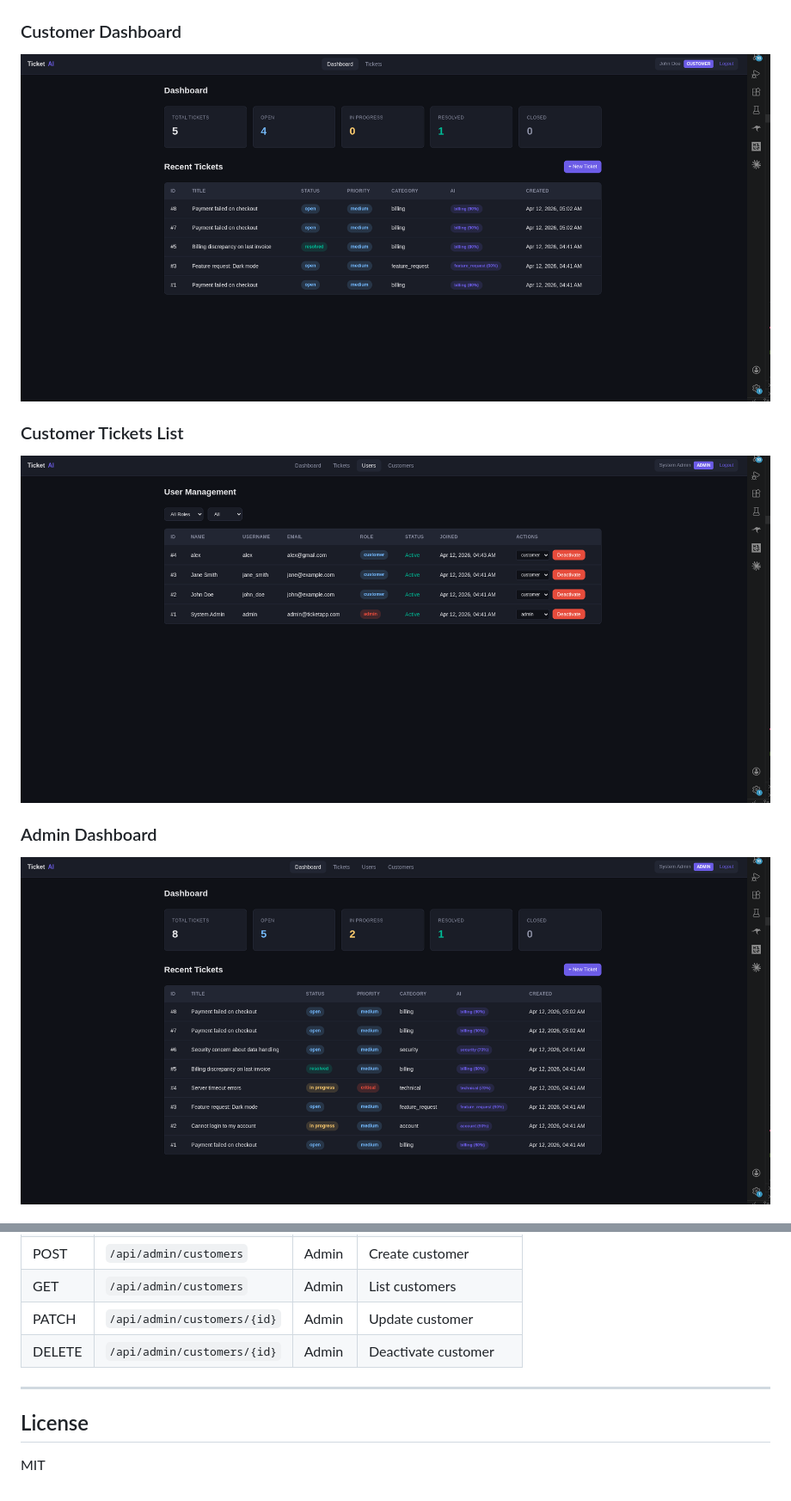
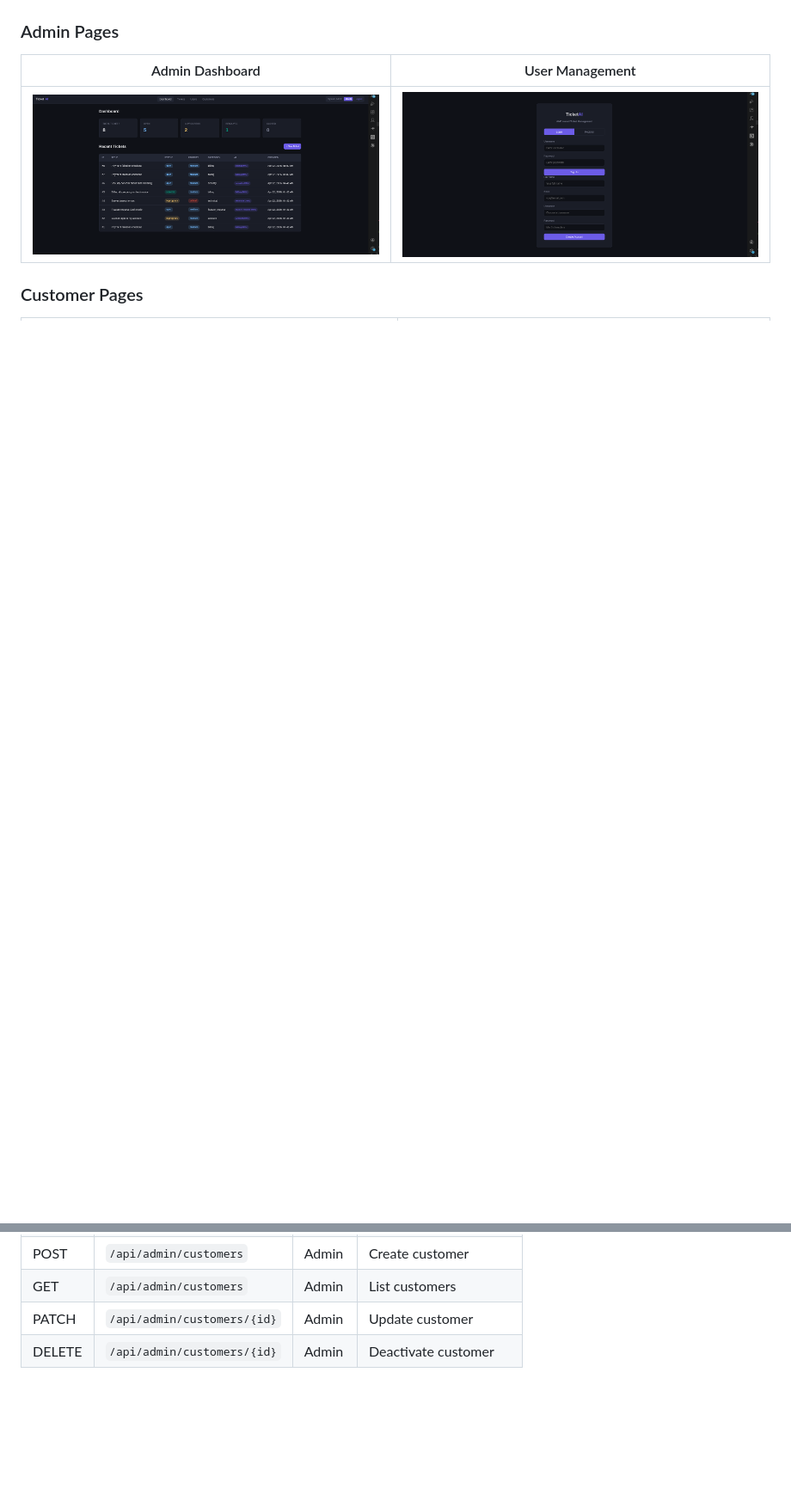
Before and after one commit to taniajasmin/AI-powered-ticket-management-web-application, a Markdown page: README.md, 2 parts joined by grey strips. Shown at 86% size. Drawn GitHub-style; blank space fills up the shorter version.

Commit message:
Revise README structure and update error handling details
Reorganized sections for Admin and Customer pages in README. Updated error handling descriptions and fixed formatting.

```diff
--- a/README.md
+++ b/README.md
@@ -9,12 +9,11 @@ A full-stack ticket management system built with **FastAPI** and **vanilla HTML/
 ### Login / Register Page
 ![Login Page](screenshots/login.png)
 
-### Customer Dashboard
-![Customer Dashboard](screenshots/customer-dashboard.png)
+### Admin Pages
 
-### Customer Tickets List
-![Customer Tickets](screenshots/customer-tickets.png)
+| Admin Dashboard | User Management |
+|----------------|----------------|
+| ![Admin](screenshots/admin-dashboard.png) | ![Users](screenshots/admin-users.png) |
 
-### Admin Dashboard
-![Admin Dashboard](screenshots/admin-dashboard.png)
+### Customer Pages
 
@@ -323,9 +316,3 @@ function showTab(tab, btn) {
 | GET | `/api/admin/customers` | Admin | List customers |
 | PATCH | `/api/admin/customers/{id}` | Admin | Update customer |
 | DELETE | `/api/admin/customers/{id}` | Admin | Deactivate customer |
-
----
-
-## License
-
-MIT
```
Also changed, not shown: other parts of README.md (+5 -11 lines).
